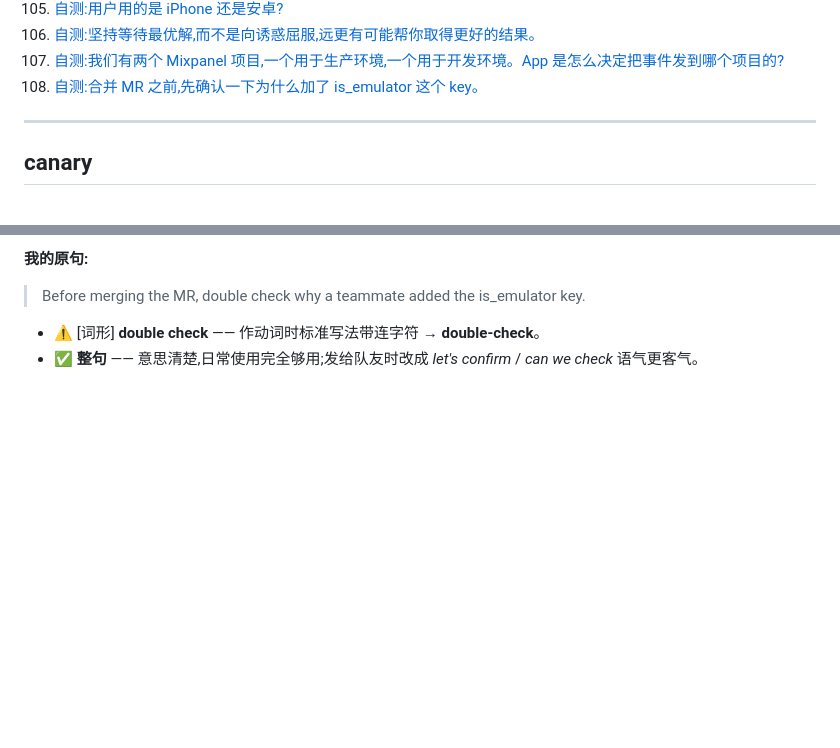
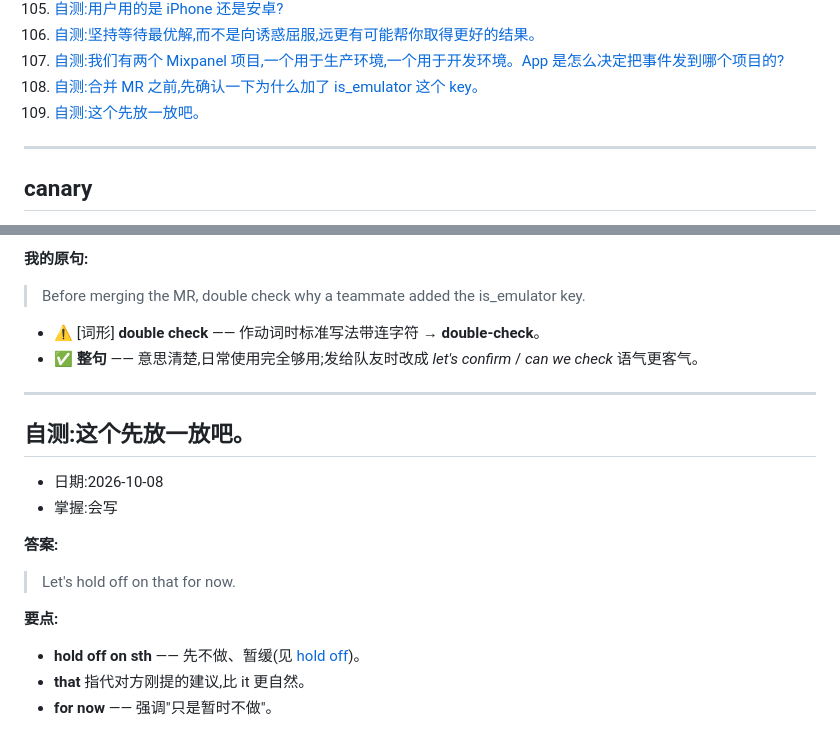
Before and after one commit to chinalwb/vocab, a Markdown page: vocabulary.md, 2 parts joined by grey strips. Drawn GitHub-style; blank space fills up the shorter version.

Commit message:
Add entry: 自测:hold off on that for now
Co-Authored-By: Claude Opus 5.5 (1M context) <noreply@anthropic.com>

```diff
--- a/vocabulary.md
+++ b/vocabulary.md
@@ -112,6 +112,7 @@
 106. [自测:坚持等待最优解,而不是向诱惑屈服,远更有可能帮你取得更好的结果。](#t-hold-out-for)
 107. [自测:我们有两个 Mixpanel 项目,一个用于生产环境,一个用于开发环境。App 是怎么决定把事件发到哪个项目的?](#t-two-projects)
 108. [自测:合并 MR 之前,先确认一下为什么加了 is_emulator 这个 key。](#t-confirm-before-merge)
+109. [自测:这个先放一放吧。](#t-hold-off-for-now)
 
 ---
 
@@ -3583,3 +3584,21 @@ platform 等于 10,就代表请求来自 web,对吧?
 
 - ⚠️ [词形] **double check** —— 作动词时标准写法带连字符 → **double-check**。
 - ✅ **整句** —— 意思清楚,日常使用完全够用;发给队友时改成 *let's confirm* / *can we check* 语气更客气。
+
+---
+
+<a id="t-hold-off-for-now"></a>
+## 自测:这个先放一放吧。
+
+- 日期:2026-10-08
+- 掌握:会写
+
+**答案:**
+
+> Let's hold off on that for now.
+
+**要点:**
+
+- **hold off on sth** —— 先不做、暂缓(见 [hold off](#hold-off))。
+- **that** 指代对方刚提的建议,比 it 更自然。
+- **for now** —— 强调"只是暂时不做"。
```
